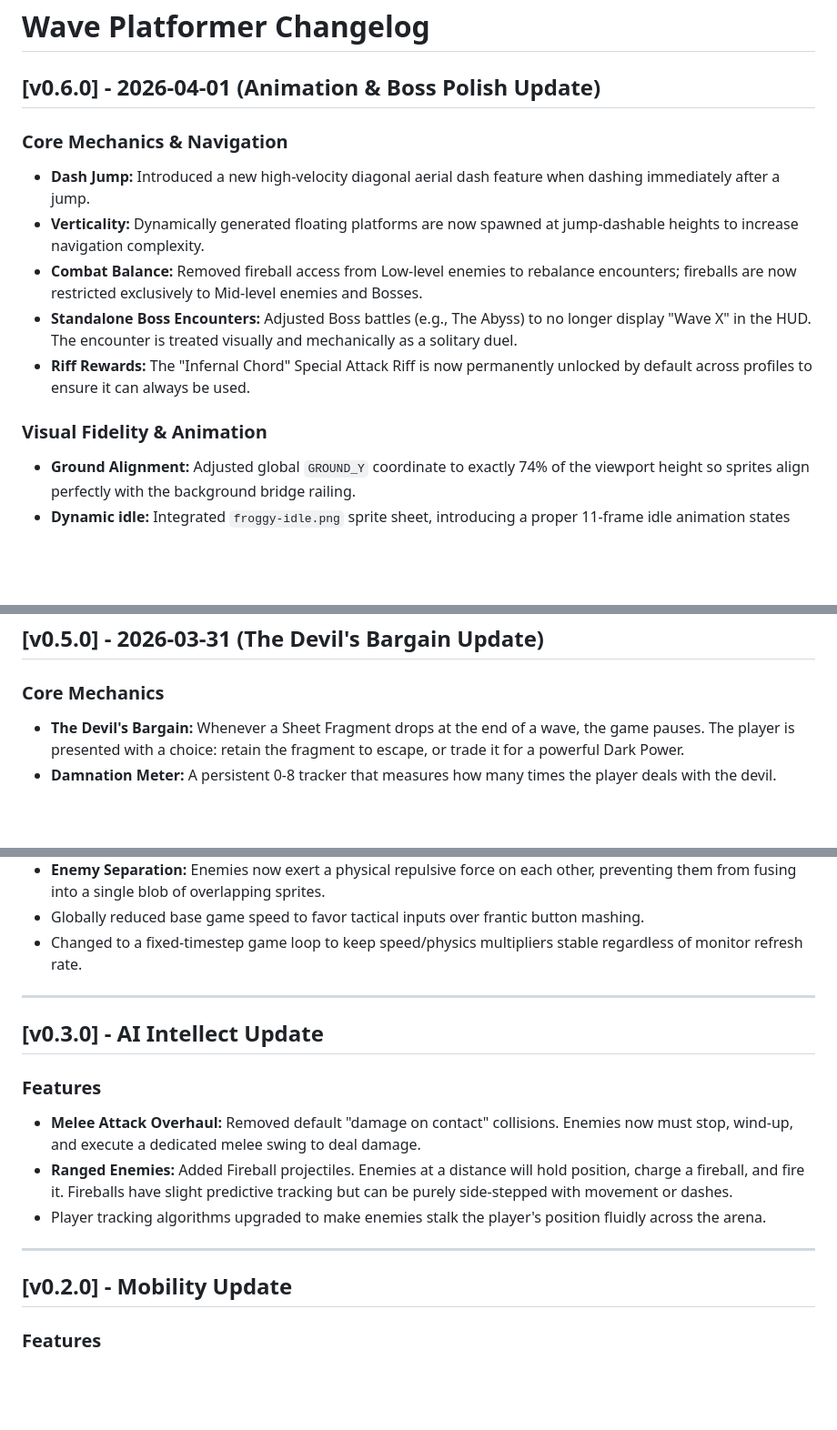
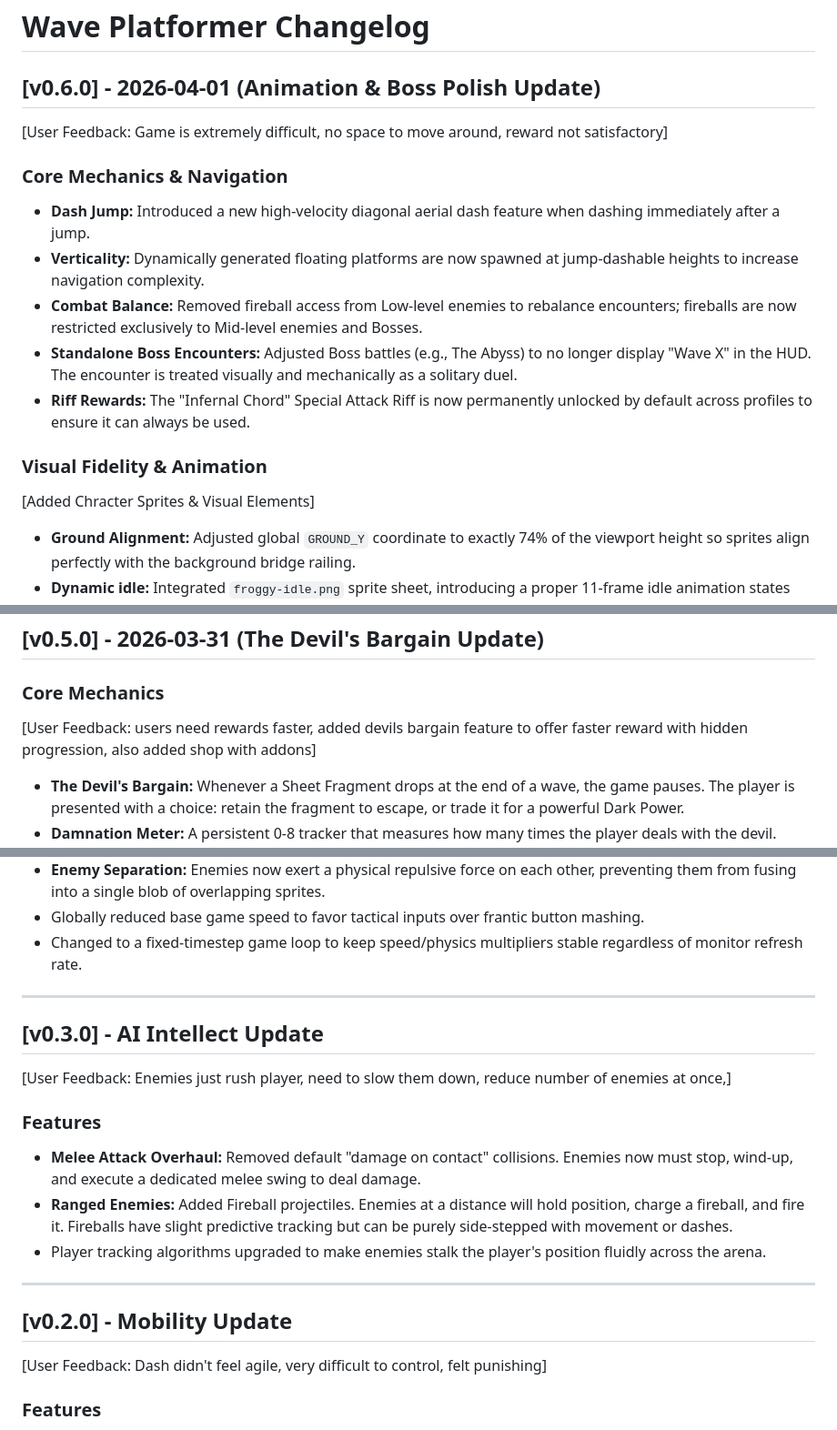
Before and after one commit to azhhhyyy/froggy, a Markdown page: CHANGELOG.md, 3 parts joined by grey strips. Shown at 91% size. GitHub-like rendering; blank space fills up the shorter version.

Commit message:
Update CHANGELOG with user feedback and feature details
Added user feedback sections for previous updates and detailed changes in core mechanics, visual fidelity, and combat balancing.

```diff
--- a/CHANGELOG.md
+++ b/CHANGELOG.md
@@ -1,6 +1,8 @@
 # Wave Platformer Changelog
 
 ## [v0.6.0] - 2026-04-01 (Animation & Boss Polish Update)
+[User Feedback: Game is extremely difficult, no space to move around, reward not satisfactory]
+
 ### Core Mechanics & Navigation
 - **Dash Jump:** Introduced a new high-velocity diagonal aerial dash feature when dashing immediately after a jump.
 - **Verticality:** Dynamically generated floating platforms are now spawned at jump-dashable heights to increase navigation complexity.
@@ -8,7 +10,11 @@
 - **Standalone Boss Encounters:** Adjusted Boss battles (e.g., The Abyss) to no longer display "Wave X" in the HUD. The encounter is treated visually and mechanically as a solitary duel.
 - **Riff Rewards:** The "Infernal Chord" Special Attack Riff is now permanently unlocked by default across profiles to ensure it can always be used.
 
+
+
 ### Visual Fidelity & Animation
+[Added Chracter Sprites & Visual Elements]
+
 - **Ground Alignment:** Adjusted global `GROUND_Y` coordinate to exactly 74% of the viewport height so sprites align perfectly with the background bridge railing.
 - **Dynamic idle:** Integrated `froggy-idle.png` sprite sheet, introducing a proper 11-frame idle animation states while grounded and not moving/attacking.
 - **Combat Splicing:** Corrected and realigned the `froggy-atk-heavy.png` (6 frames) and `froggy-atk-light.png` (4 frames) mappings within the player's animation states.
@@ -21,6 +27,8 @@
 
 ## [v0.5.0] - 2026-03-31 (The Devil's Bargain Update)
 ### Core Mechanics
+[User Feedback: users need rewards faster, added  devils bargain feature to offer faster reward with hidden progression, also added shop with addons]
+
 - **The Devil's Bargain:** Whenever a Sheet Fragment drops at the end of a wave, the game pauses. The player is presented with a choice: retain the fragment to escape, or trade it for a powerful Dark Power.
 - **Damnation Meter:** A persistent 0-8 tracker that measures how many times the player deals with the devil. Carries over between deaths and resets.
 - **Sunrise Timer:** An overarching 15-minute real-time clock added to every run. The sky slowly transitions from night to an orange sunrise. Failing to finish the run before sunrise results in an instant Game Over and +1 to the Damnation Meter.
@@ -79,8 +90,10 @@
 - Changed to a fixed-timestep game loop to keep speed/physics multipliers stable regardless of monitor refresh rate.
 
 ---
+## [v0.3.0] - AI Intellect Update
+[User Feedback: Enemies just rush player, need to slow them down, reduce number of enemies at once,]
 
-## [v0.3.0] - AI Intellect Update
+
 ### Features
 - **Melee Attack Overhaul:** Removed default "damage on contact" collisions. Enemies now must stop, wind-up, and execute a dedicated melee swing to deal damage.
 - **Ranged Enemies:** Added Fireball projectiles. Enemies at a distance will hold position, charge a fireball, and fire it. Fireballs have slight predictive tracking but can be purely side-stepped with movement or dashes.
@@ -89,6 +102,7 @@
 ---
 
 ## [v0.2.0] - Mobility Update
+[User Feedback: Dash didn't feel agile, very difficult to control, felt punishing]
 ### Features
 - **Dash Mechanic:** Added a Dash/Dodge ability (Left Shift).
 - Dashing provides full Invincibility Frames (iFrames) for its duration.
```
Also changed, not shown: other parts of CHANGELOG.md (+3 -0 lines).
